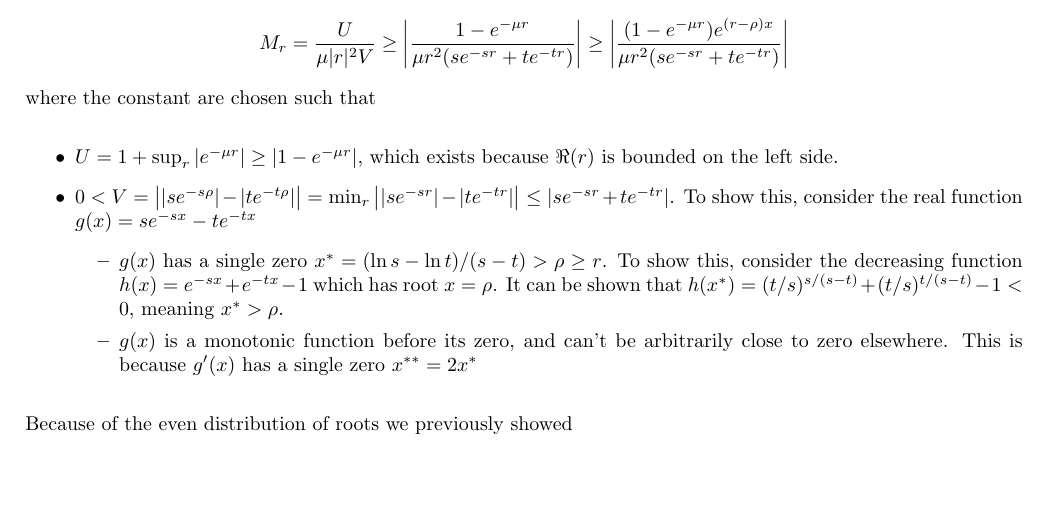
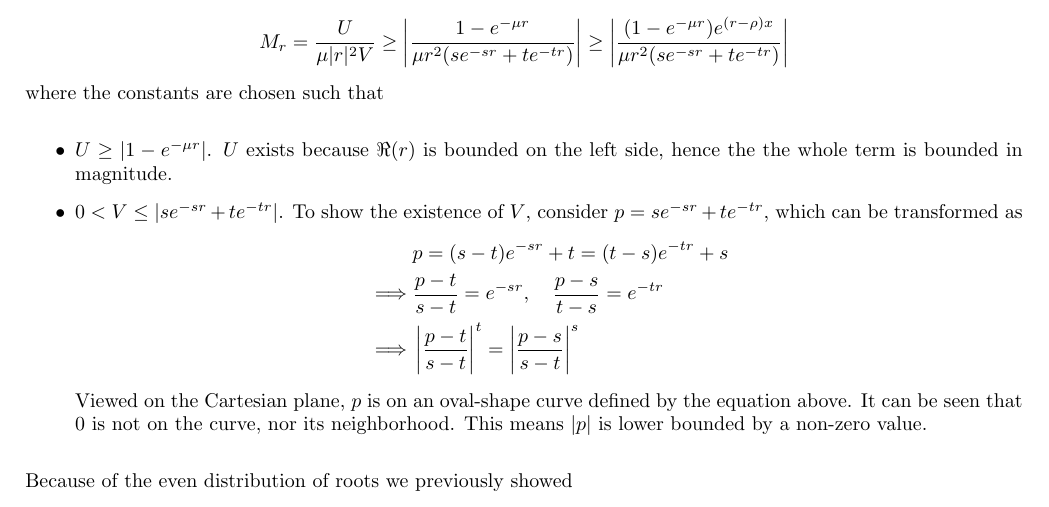
Before and after one commit to wwylele/math-stuff, a LaTeX document (biased-bisect/document.tex): part of page 33 of 38, cut so that both start at the same text, the shorter picture padded with empty space. Compiled offline with pdfLaTeX.

Commit message:
improve bound

```diff
--- a/biased-bisect/document.tex
+++ b/biased-bisect/document.tex
@@ -1769,14 +1769,16 @@ Let's try exchanging the limit and the summation using Tannery's theorem. We can
 \[
 M_r = \frac{U}{\mu |r|^2 V}\ge \left| \frac{1-e^{-\mu r}}{\mu r^2(se^{-sr}+te^{-tr})} \right| \ge \left| \frac{(1-e^{-\mu r})e^{(r-\rho)x}}{\mu r^2(se^{-sr}+te^{-tr})} \right|
 \]
-where the constant are chosen such that
+where the constants are chosen such that
 \begin{itemize}
-	\item $U = 1 + \sup_{r} |e^{-\mu r}| \ge |1-e^{-\mu r}|$, which exists because $\Re(r)$ is bounded on the left side.
-	\item $0 < V =  \big||se^{-s\rho}| - |te^{-t\rho}|\big| = \min_{r} \big||se^{-sr}| - |te^{-tr}|\big| \le |se^{-sr}+te^{-tr}|$. To show this, consider the real function $g(x) = se^{-sx} - te^{-tx}$
-	\begin{itemize}
-		\item $g(x)$ has a single zero $x^* = (\ln s - \ln t) / (s - t) > \rho \ge r$. To show this, consider the decreasing function $h(x) = e^{-sx} + e^{-tx} - 1$ which has root $x = \rho$. It can be shown that $h(x^*)  =(t/s)^{s/(s-t)} + (t/s)^{t/(s-t)} -1 < 0$, meaning $x^* > \rho$.
-		\item $g(x)$ is a monotonic function before its zero, and can't be arbitrarily close to zero elsewhere. This is because $g'(x)$ has a single zero $x^{**} = 2x^*$
-	\end{itemize}
+	\item $U \ge |1-e^{-\mu r}|$. $U$ exists because $\Re(r)$ is bounded on the left side, hence the the whole term is bounded in magnitude.
+	\item $0 < V \le |se^{-sr}+te^{-tr}|$. To show the existence of $V$, consider $p = se^{-sr}+te^{-tr}$, which can be transformed as
+	\begin{align*}
+	&p = (s-t)e^{-sr} + t = (t-s)e^{-tr} + s\\
+	\implies& \frac{p-t}{s-t} = e^{-sr}, \quad \frac{p-s}{t-s} = e^{-tr}\\
+	\implies& \left|\frac{p-t}{s-t}\right|^t = \left|\frac{p-s}{s-t}\right|^s
+	\end{align*}
+	Viewed on the Cartesian plane, $p$ is on an oval-shape curve defined by the equation above. It can be seen that $0$ is not on the curve, nor its neighborhood. This means $|p|$ is lower bounded by a non-zero value.
 \end{itemize}
 Because of the even distribution of roots we previously showed
 \[
```
